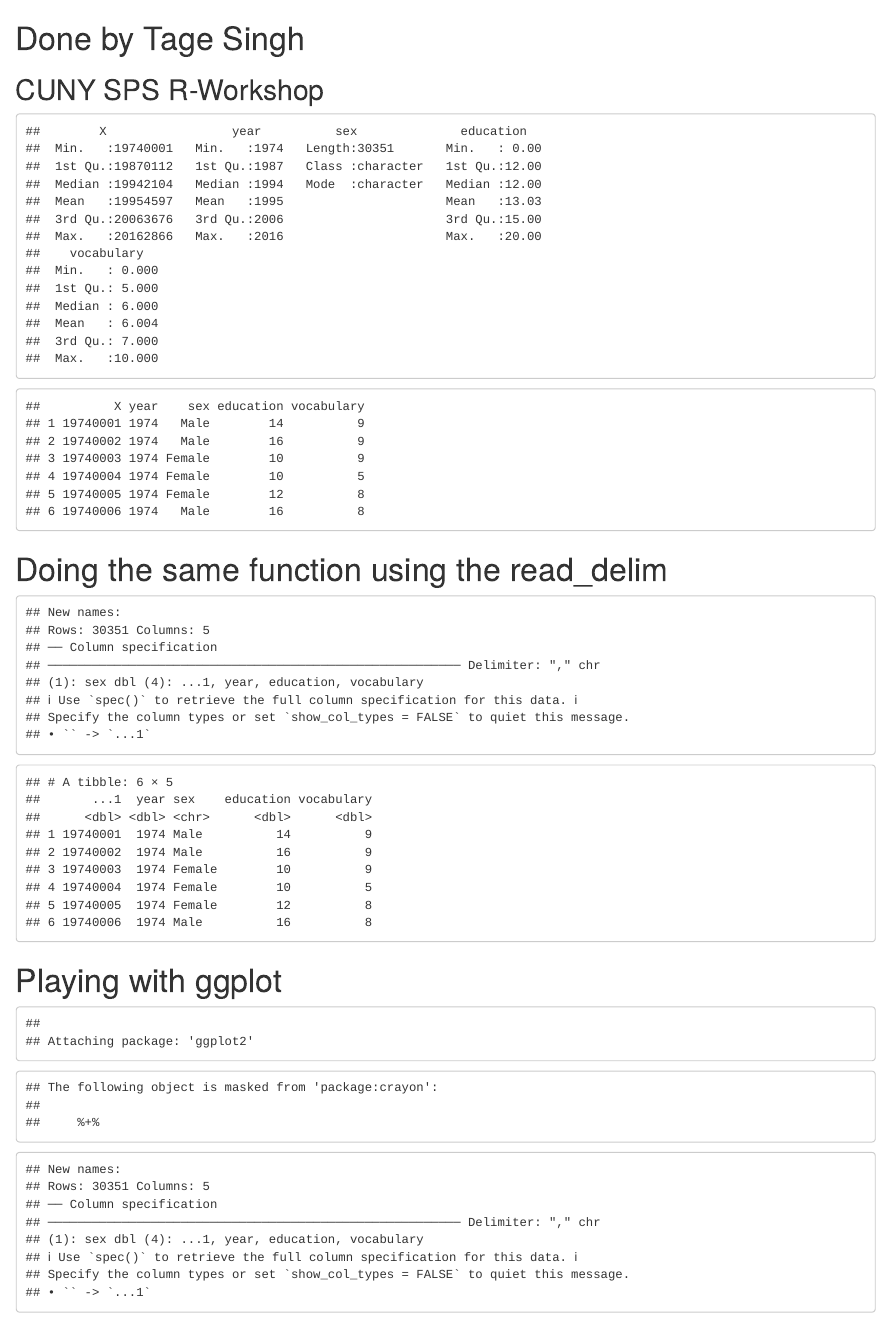
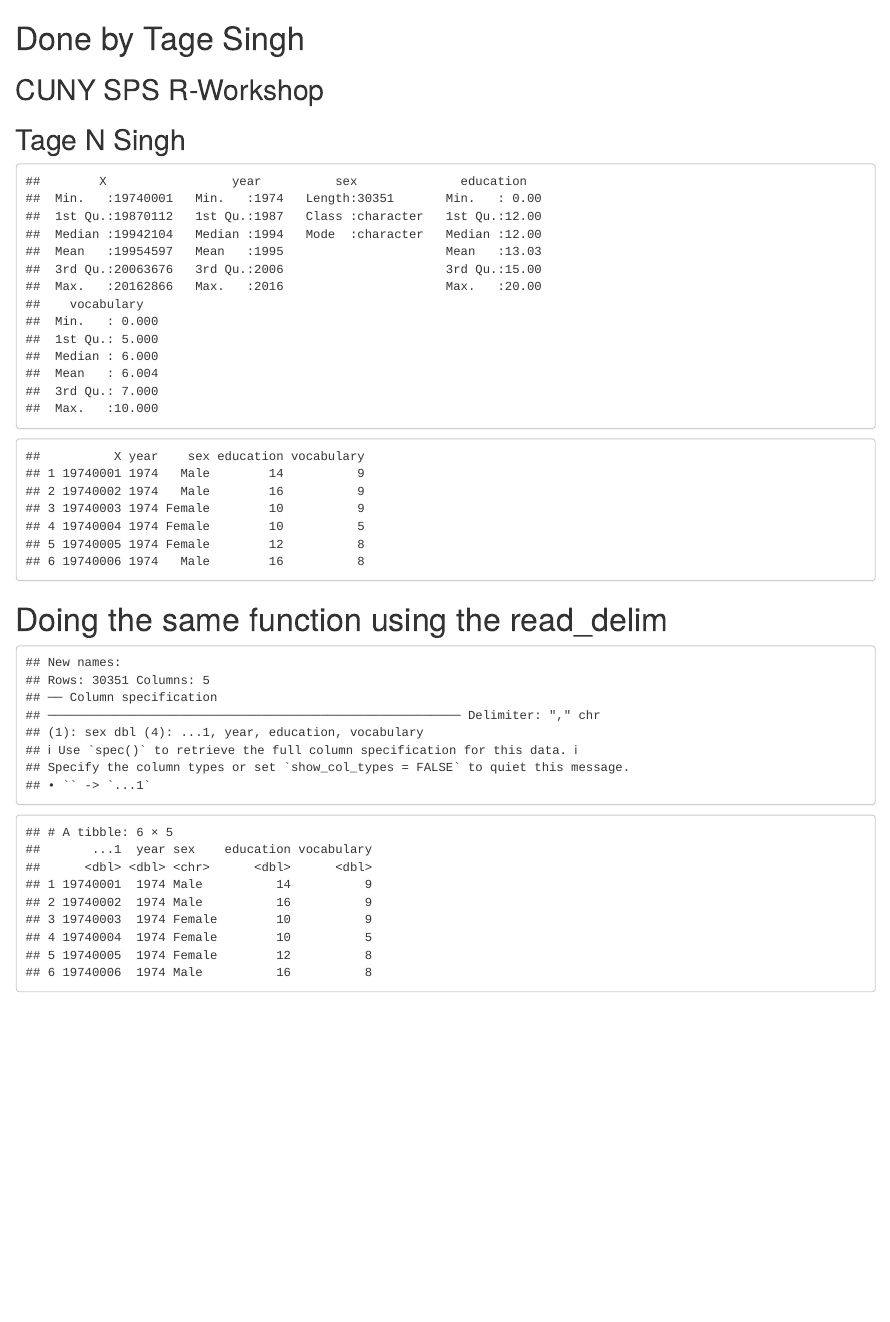
Before and after one commit to tagensingh/SPS-WORKSHOP-WK2, an R Markdown document (SPS-WORKSHOP-WK2.rmd): the page in a window 1100 px wide, from its top. Rendered offline with R 4.5, knitr and Pandoc, with nearby package versions.

Commit message:
This is my first commit for the day

````diff
--- a/SPS-WORKSHOP-WK2.rmd
+++ b/SPS-WORKSHOP-WK2.rmd
@@ -1,10 +1,11 @@
 # Done by Tage Singh
 ## CUNY SPS R-Workshop
+## Tage N Singh
 
 ```{r,vocab,echo=FALSE}
 
-library(crayon)
-library(kableExtra)
+#library(crayon)
+#library(kableExtra)
 
 
 vocabURL <- ("https://raw.githubusercontent.com/tagensingh/SPS-WORKSHOP-WK2/master/Vocab.csv")
````
